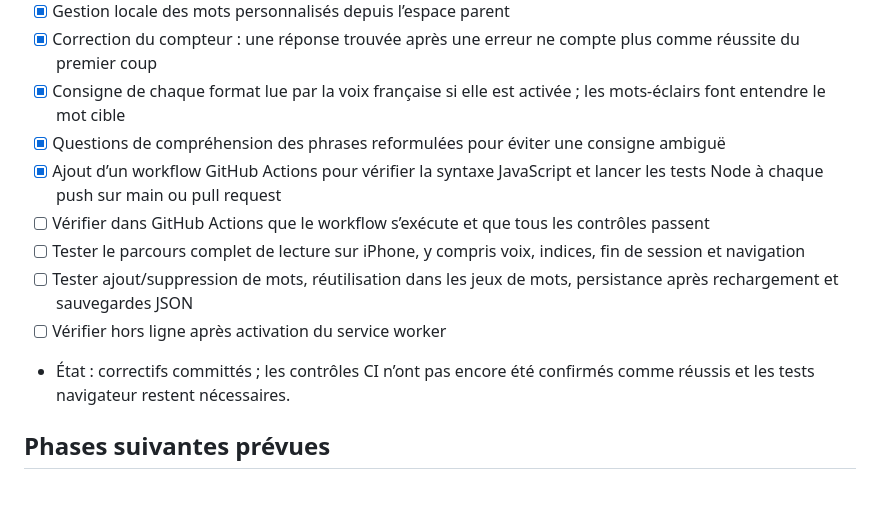
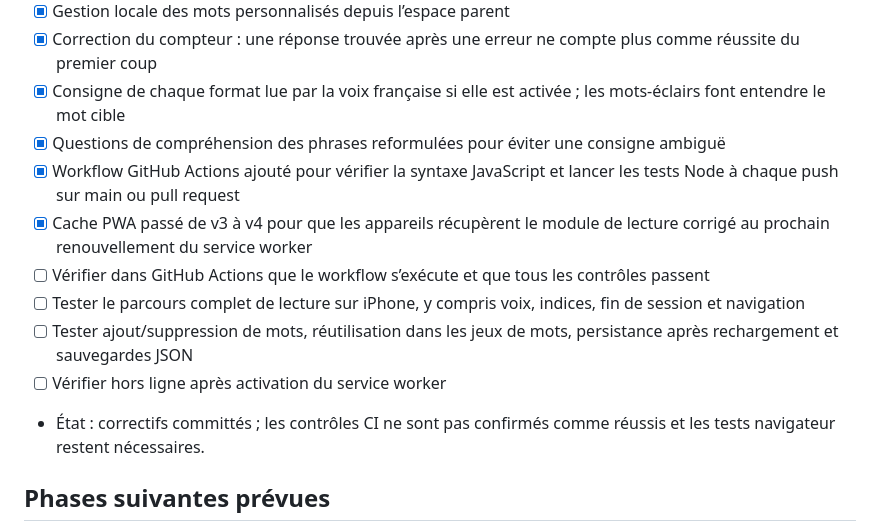
Before and after one commit to 93Alexis93/ROSEetLEON, a Markdown page: PROGRESS.md, the part around the change. Drawn GitHub-style; blank space fills up the shorter version.

Commit message:
docs: noter le renouvellement du cache et le statut des tests

```diff
--- a/PROGRESS.md
+++ b/PROGRESS.md
@@ -37,12 +37,13 @@ Mis à jour le 23 octobre 2026.
 - [x] Correction du compteur : une réponse trouvée après une erreur ne compte plus comme réussite du premier coup
 - [x] Consigne de chaque format lue par la voix française si elle est activée ; les mots-éclairs font entendre le mot cible
 - [x] Questions de compréhension des phrases reformulées pour éviter une consigne ambiguë
-- [x] Ajout d’un workflow GitHub Actions pour vérifier la syntaxe JavaScript et lancer les tests Node à chaque push sur main ou pull request
+- [x] Workflow GitHub Actions ajouté pour vérifier la syntaxe JavaScript et lancer les tests Node à chaque push sur main ou pull request
+- [x] Cache PWA passé de v3 à v4 pour que les appareils récupèrent le module de lecture corrigé au prochain renouvellement du service worker
 - [ ] Vérifier dans GitHub Actions que le workflow s’exécute et que tous les contrôles passent
 - [ ] Tester le parcours complet de lecture sur iPhone, y compris voix, indices, fin de session et navigation
 - [ ] Tester ajout/suppression de mots, réutilisation dans les jeux de mots, persistance après rechargement et sauvegardes JSON
 - [ ] Vérifier hors ligne après activation du service worker
-- État : correctifs committés ; les contrôles CI n’ont pas encore été confirmés comme réussis et les tests navigateur restent nécessaires.
+- État : correctifs committés ; les contrôles CI ne sont pas confirmés comme réussis et les tests navigateur restent nécessaires.
 
 ## Phases suivantes prévues
 - Phase 4 : contenus de Rose, adaptés à la moyenne section
```
